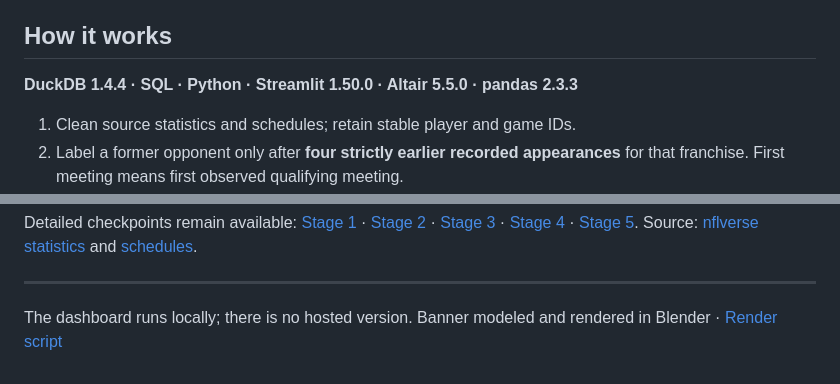
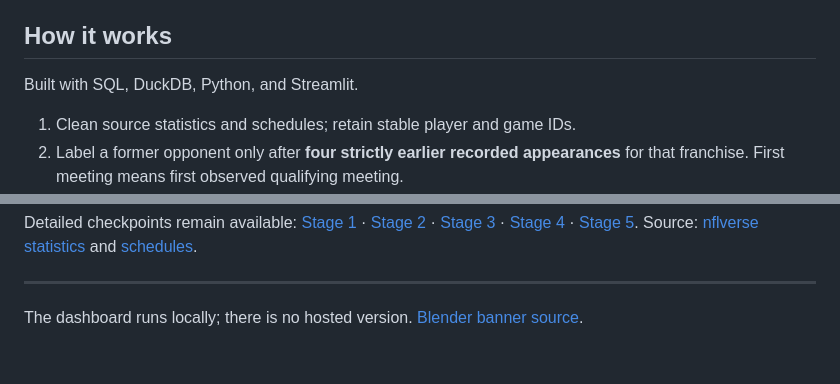
Before and after one commit to kushgundu-ship-it/nfl-revenge-game-analysis, a Markdown page: README.md, 2 parts joined by grey strips. Rendered like a GitHub page; folded sections open.

```diff
--- a/README.md
+++ b/README.md
@@ -82,7 +69,7 @@ Stage 4 outputs produce an actionable dashboard message instead of invented valu
 
 ## How it works
 
-**DuckDB 1.4.4 · SQL · Python · Streamlit 1.50.0 · Altair 5.5.0 · pandas 2.3.3**
+Built with SQL, DuckDB, Python, and Streamlit.
 
 1. Clean source statistics and schedules; retain stable player and game IDs.
 2. Label a former opponent only after **four strictly earlier recorded appearances**
@@ -144,4 +131,4 @@ and [schedules](https://nflreadr.nflverse.com/reference/load_schedules.html).
 ---
 
 The dashboard runs locally; there is no hosted version.
-Banner modeled and rendered in Blender · [Render script](scripts/render_readme_banner.py)
+[Blender banner source](scripts/render_readme_banner.py).
```
Also changed, not shown: other parts of README.md (+6 -19 lines), docs/screenshots/readme-banner.png, 1 other file.
